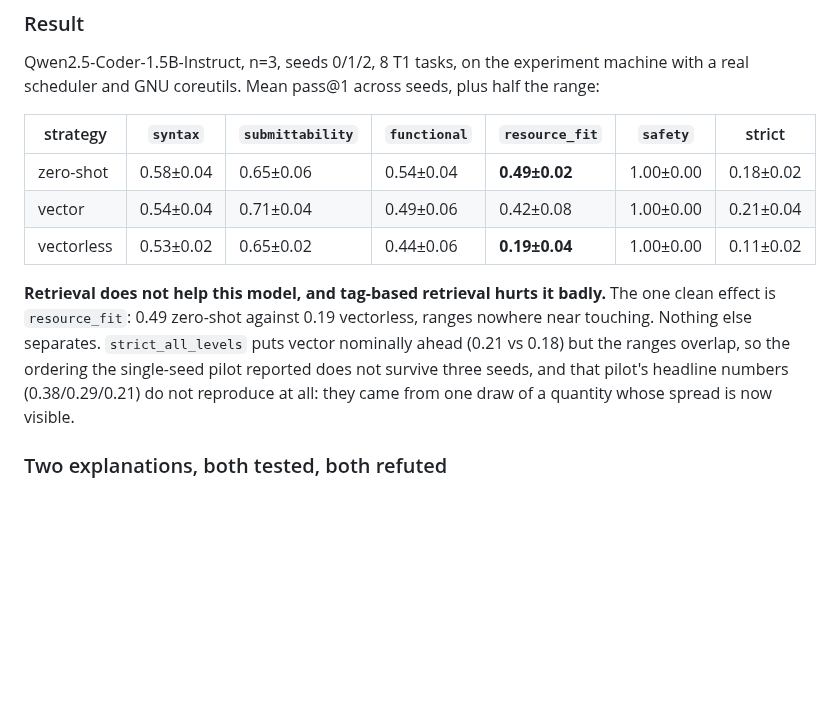
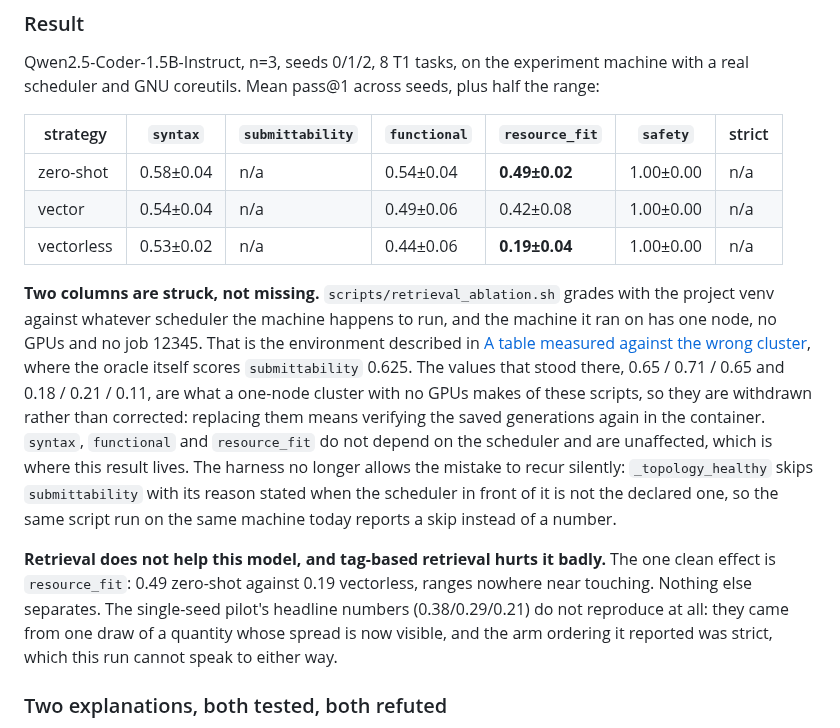
Before and after one commit to antoniorotundo2/anvil, a Markdown page: docs/DESIGN.md, the part around the change. Rendered like a GitHub page; blank space fills up the shorter version.

Commit message:
strike the host graded retrieval columns

```diff
--- a/docs/DESIGN.md
+++ b/docs/DESIGN.md
@@ -286,16 +286,28 @@ real scheduler and GNU coreutils. Mean pass@1 across seeds, plus half the range:
 
 | strategy | `syntax` | `submittability` | `functional` | `resource_fit` | `safety` | strict |
 |---|---|---|---|---|---|---|
-| zero-shot | 0.58±0.04 | 0.65±0.06 | 0.54±0.04 | **0.49±0.02** | 1.00±0.00 | 0.18±0.02 |
-| vector | 0.54±0.04 | 0.71±0.04 | 0.49±0.06 | 0.42±0.08 | 1.00±0.00 | 0.21±0.04 |
-| vectorless | 0.53±0.02 | 0.65±0.02 | 0.44±0.06 | **0.19±0.04** | 1.00±0.00 | 0.11±0.02 |
+| zero-shot | 0.58±0.04 | n/a | 0.54±0.04 | **0.49±0.02** | 1.00±0.00 | n/a |
+| vector | 0.54±0.04 | n/a | 0.49±0.06 | 0.42±0.08 | 1.00±0.00 | n/a |
+| vectorless | 0.53±0.02 | n/a | 0.44±0.06 | **0.19±0.04** | 1.00±0.00 | n/a |
+
+**Two columns are struck, not missing.** `scripts/retrieval_ablation.sh` grades with the
+project venv against whatever scheduler the machine happens to run, and the machine it ran on has
+one node, no GPUs and no job 12345. That is the environment described in [A table measured against
+the wrong cluster](OBSERVED_FAILURES.md#a-table-measured-against-the-wrong-cluster), where the
+oracle itself scores `submittability` 0.625. The values that stood there, 0.65 / 0.71 / 0.65 and
+0.18 / 0.21 / 0.11, are what a one-node cluster with no GPUs makes of these scripts, so they are
+withdrawn rather than corrected: replacing them means verifying the saved generations again in the
+container. `syntax`,
+`functional` and `resource_fit` do not depend on the scheduler and are unaffected, which is where
+this result lives. The harness no longer allows the mistake to recur silently: `_topology_healthy`
+skips `submittability` with its reason stated when the scheduler in front of it is not the
+declared one, so the same script run on the same machine today reports a skip instead of a number.
 
 **Retrieval does not help this model, and tag-based retrieval hurts it badly.** The one
 clean effect is `resource_fit`: 0.49 zero-shot against 0.19 vectorless, ranges nowhere near
-touching. Nothing else separates. `strict_all_levels` puts vector nominally ahead (0.21 vs
-0.18) but the ranges overlap, so the ordering the single-seed pilot reported does not
-survive three seeds, and that pilot's headline numbers (0.38/0.29/0.21) do not reproduce at
-all: they came from one draw of a quantity whose spread is now visible.
+touching. Nothing else separates. The single-seed pilot's headline numbers (0.38/0.29/0.21) do not
+reproduce at all: they came from one draw of a quantity whose spread is now visible, and the arm
+ordering it reported was strict, which this run cannot speak to either way.
 
 ### Two explanations, both tested, both refuted
 
```
